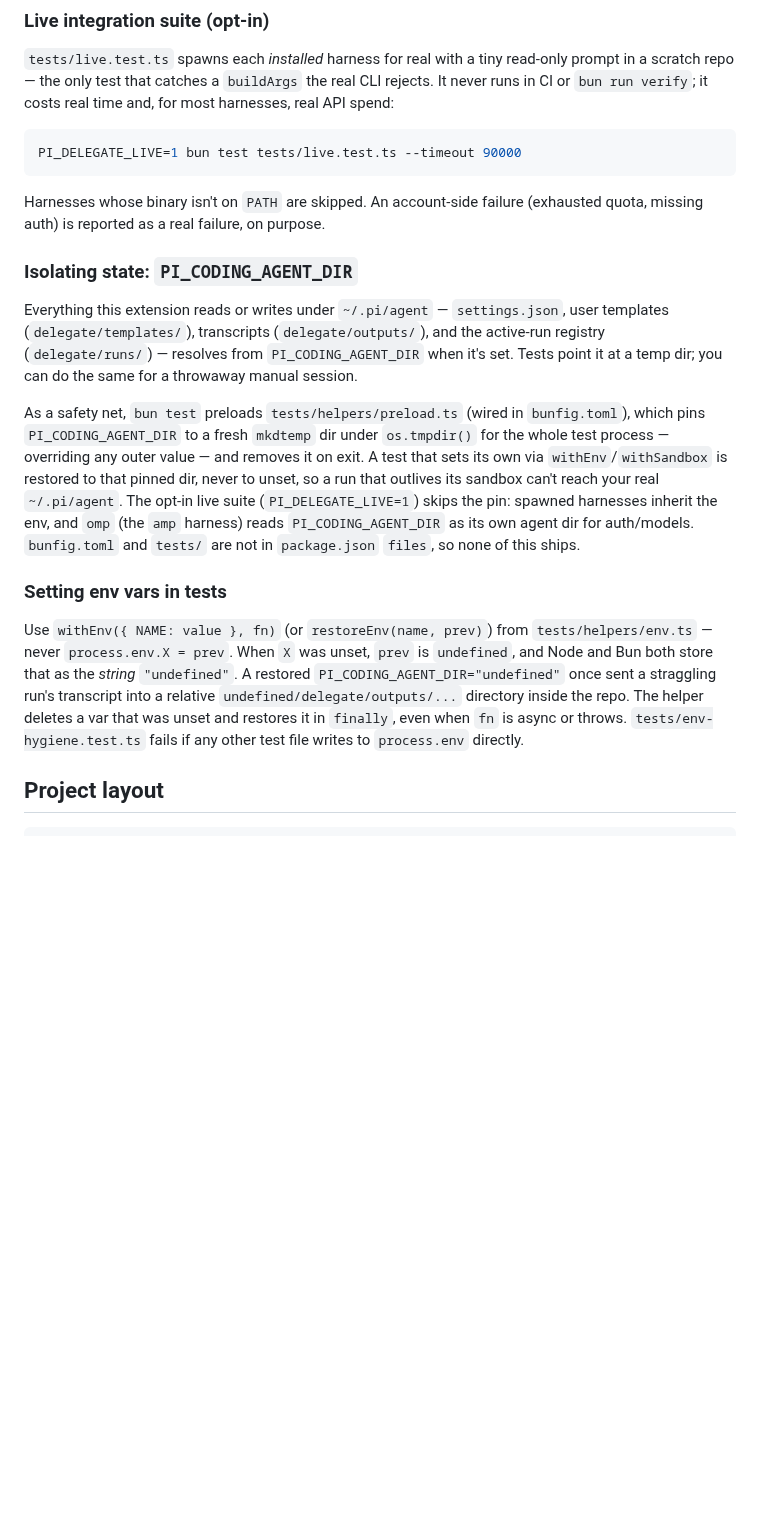
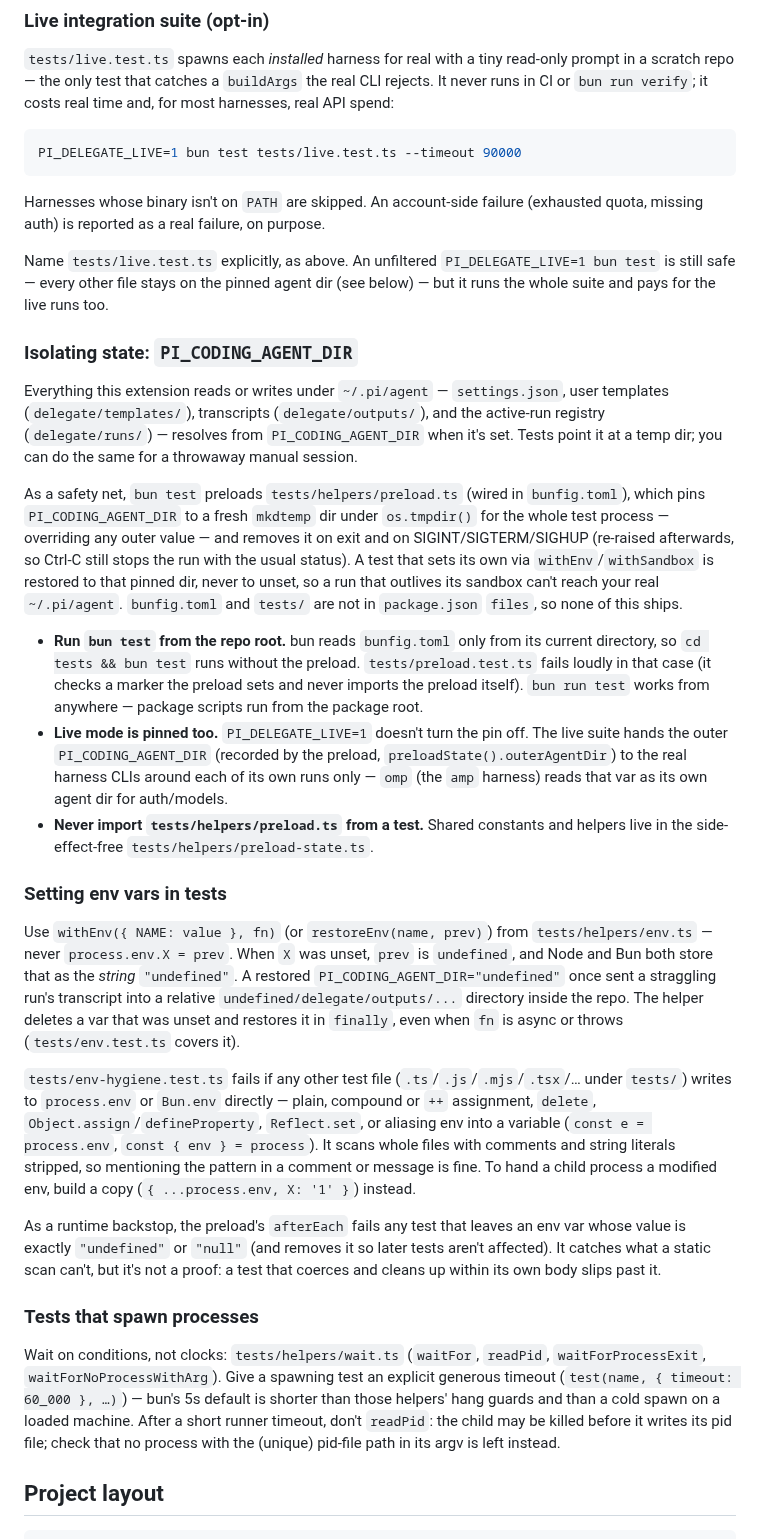
Before and after one commit to yorch/pi-harness-delegate, a Markdown page: CONTRIBUTING.md, the part around the change. Drawn GitHub-style; blank space fills up the shorter version.

Commit message:
docs: document the preload marker, repo-root runs, pinned live mode, signal cleanup and env backstop
Co-Authored-By: Claude Sonnet 5.5 <noreply@anthropic.com>

```diff
--- a/CONTRIBUTING.md
+++ b/CONTRIBUTING.md
@@ -40,6 +40,9 @@ PI_DELEGATE_LIVE=1 bun test tests/live.test.ts --timeout 90000
 Harnesses whose binary isn't on `PATH` are skipped. An account-side failure (exhausted quota, missing auth)
 is reported as a real failure, on purpose.
 
+Name `tests/live.test.ts` explicitly, as above. An unfiltered `PI_DELEGATE_LIVE=1 bun test` is still safe — every
+other file stays on the pinned agent dir (see below) — but it runs the whole suite and pays for the live runs too.
+
 ### Isolating state: `PI_CODING_AGENT_DIR`
 
 Everything this extension reads or writes under `~/.pi/agent` — `settings.json`, user templates
@@ -49,11 +52,20 @@ throwaway manual session.
 
 As a safety net, `bun test` preloads `tests/helpers/preload.ts` (wired in `bunfig.toml`), which pins
 `PI_CODING_AGENT_DIR` to a fresh `mkdtemp` dir under `os.tmpdir()` for the whole test process — overriding any
-outer value — and removes it on exit. A test that sets its own via `withEnv`/`withSandbox` is restored to that
-pinned dir, never to unset, so a run that outlives its sandbox can't reach your real `~/.pi/agent`. The opt-in
-live suite (`PI_DELEGATE_LIVE=1`) skips the pin: spawned harnesses inherit the env, and `omp` (the `amp`
-harness) reads `PI_CODING_AGENT_DIR` as its own agent dir for auth/models. `bunfig.toml` and `tests/` are not
-in `package.json` `files`, so none of this ships.
+outer value — and removes it on exit and on SIGINT/SIGTERM/SIGHUP (re-raised afterwards, so Ctrl-C still stops
+the run with the usual status). A test that sets its own via `withEnv`/`withSandbox` is restored to that pinned
+dir, never to unset, so a run that outlives its sandbox can't reach your real `~/.pi/agent`. `bunfig.toml` and
+`tests/` are not in `package.json` `files`, so none of this ships.
+
+- **Run `bun test` from the repo root.** bun reads `bunfig.toml` only from its current directory, so `cd tests &&
+  bun test` runs without the preload. `tests/preload.test.ts` fails loudly in that case (it checks a marker the
+  preload sets and never imports the preload itself). `bun run test` works from anywhere — package scripts run
+  from the package root.
+- **Live mode is pinned too.** `PI_DELEGATE_LIVE=1` doesn't turn the pin off. The live suite hands the outer
+  `PI_CODING_AGENT_DIR` (recorded by the preload, `preloadState().outerAgentDir`) to the real harness CLIs around
+  each of its own runs only — `omp` (the `amp` harness) reads that var as its own agent dir for auth/models.
+- **Never import `tests/helpers/preload.ts` from a test.** Shared constants and helpers live in the side-effect-free
+  `tests/helpers/preload-state.ts`.
 
 ### Setting env vars in tests
 
@@ -61,8 +73,25 @@ Use `withEnv({ NAME: value }, fn)` (or `restoreEnv(name, prev)`) from `tests/hel
 `process.env.X = prev`. When `X` was unset, `prev` is `undefined`, and Node and Bun both store that as the
 *string* `"undefined"`. A restored `PI_CODING_AGENT_DIR="undefined"` once sent a straggling run's transcript
 into a relative `undefined/delegate/outputs/...` directory inside the repo. The helper deletes a var that was
-unset and restores it in `finally`, even when `fn` is async or throws. `tests/env-hygiene.test.ts` fails if any
-other test file writes to `process.env` directly.
+unset and restores it in `finally`, even when `fn` is async or throws (`tests/env.test.ts` covers it).
+
+`tests/env-hygiene.test.ts` fails if any other test file (`.ts`/`.js`/`.mjs`/`.tsx`/… under `tests/`) writes to
+`process.env` or `Bun.env` directly — plain, compound or `++` assignment, `delete`, `Object.assign`/`defineProperty`,
+`Reflect.set`, or aliasing env into a variable (`const e = process.env`, `const { env } = process`). It scans whole
+files with comments and string literals stripped, so mentioning the pattern in a comment or message is fine. To
+hand a child process a modified env, build a copy (`{ ...process.env, X: '1' }`) instead.
+
+As a runtime backstop, the preload's `afterEach` fails any test that leaves an env var whose value is exactly
+`"undefined"` or `"null"` (and removes it so later tests aren't affected). It catches what a static scan can't, but
+it's not a proof: a test that coerces and cleans up within its own body slips past it.
+
+### Tests that spawn processes
+
+Wait on conditions, not clocks: `tests/helpers/wait.ts` (`waitFor`, `readPid`, `waitForProcessExit`,
+`waitForNoProcessWithArg`). Give a spawning test an explicit generous timeout (`test(name, { timeout: 60_000 }, …)`)
+— bun's 5s default is shorter than those helpers' hang guards and than a cold spawn on a loaded machine. After a
+short runner timeout, don't `readPid`: the child may be killed before it writes its pid file; check that no process
+with the (unique) pid-file path in its argv is left instead.
 
 ## Project layout
 
```
Also changed, not shown: AGENTS.md (+4 -3 lines).
